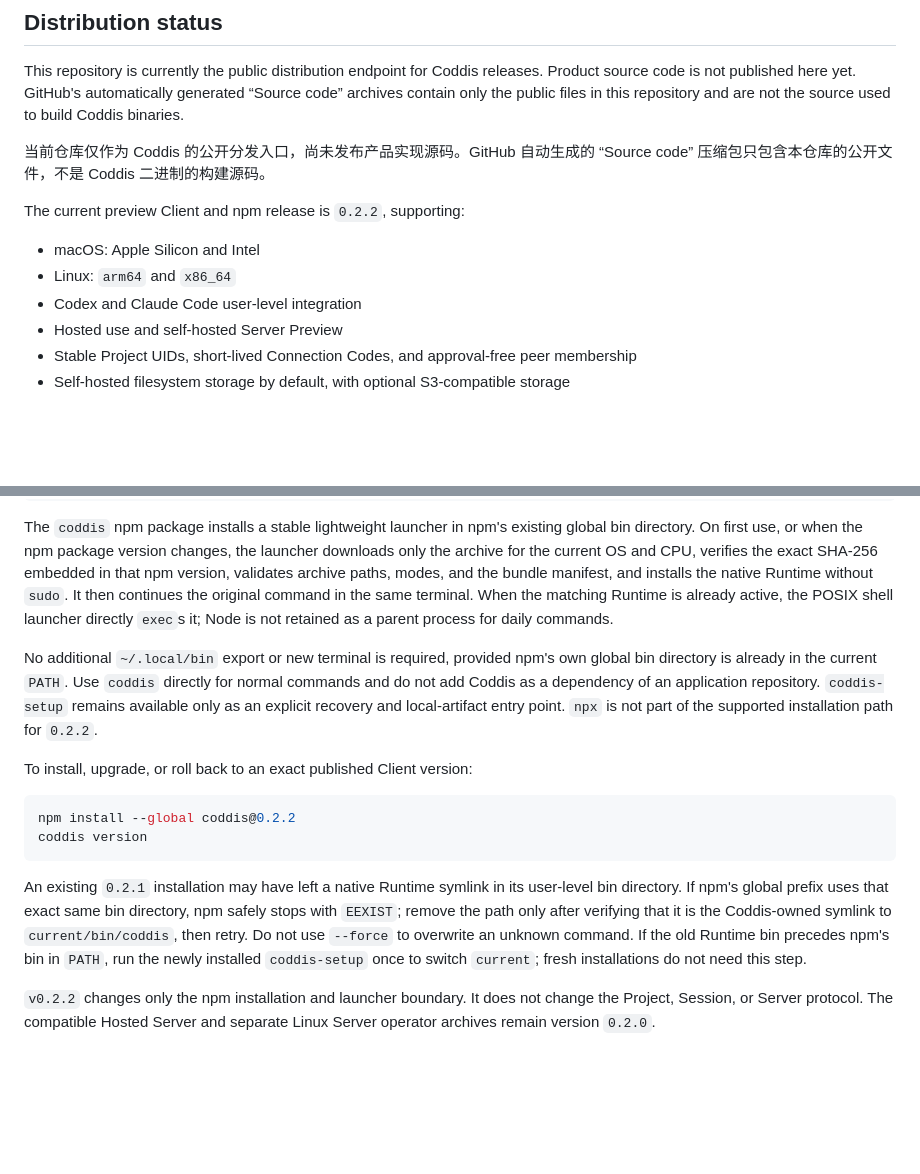
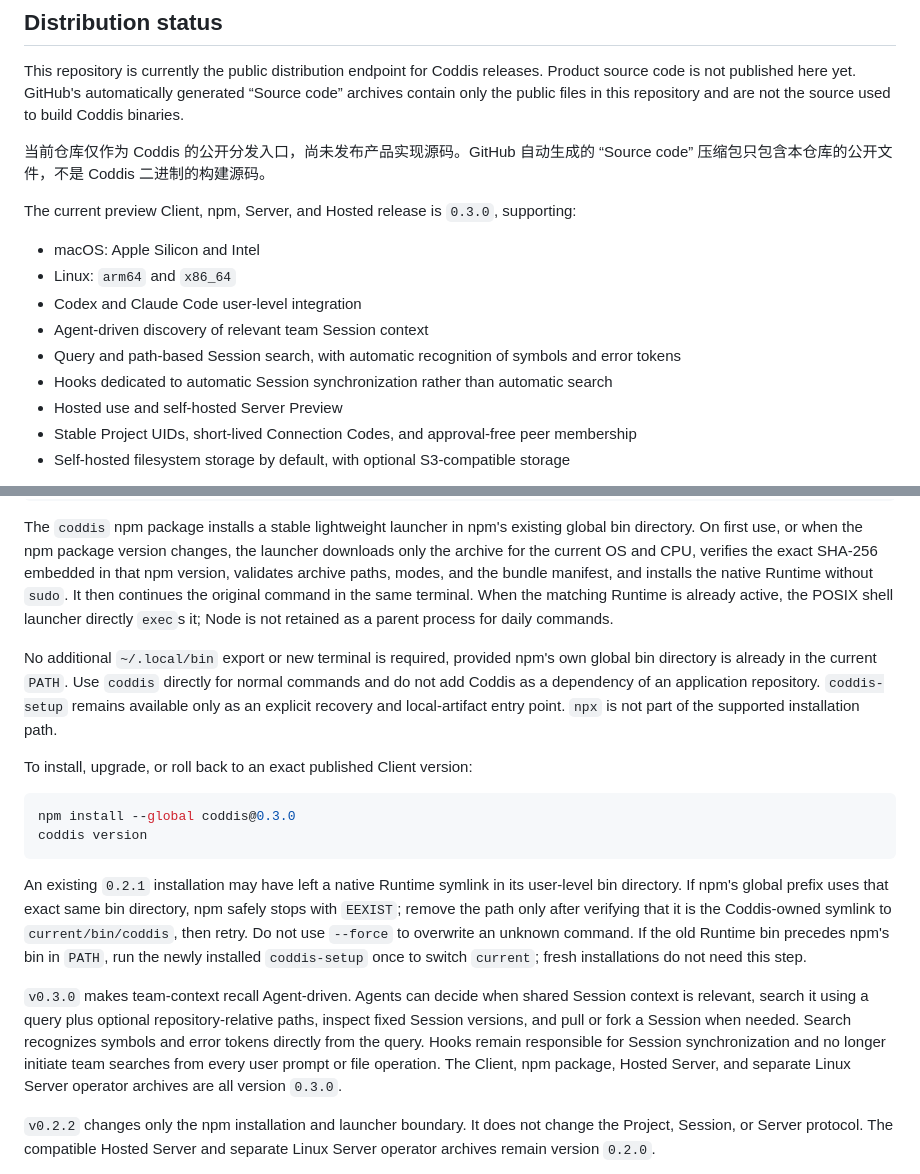
Before and after one commit to xfey/coconet, a Markdown page: README.md, 2 parts joined by grey strips. Drawn GitHub-style; blank space fills up the shorter version.

Commit message:
docs: publish v0.3.0 release information

````diff
--- a/README.md
+++ b/README.md
@@ -10,11 +10,14 @@ This repository is currently the public distribution endpoint for Coddis release
 
 当前仓库仅作为 Coddis 的公开分发入口，尚未发布产品实现源码。GitHub 自动生成的 “Source code” 压缩包只包含本仓库的公开文件，不是 Coddis 二进制的构建源码。
 
-The current preview Client and npm release is `0.2.2`, supporting:
+The current preview Client, npm, Server, and Hosted release is `0.3.0`, supporting:
 
 - macOS: Apple Silicon and Intel
 - Linux: `arm64` and `x86_64`
 - Codex and Claude Code user-level integration
+- Agent-driven discovery of relevant team Session context
+- Query and path-based Session search, with automatic recognition of symbols and error tokens
+- Hooks dedicated to automatic Session synchronization rather than automatic search
 - Hosted use and self-hosted Server Preview
 - Stable Project UIDs, short-lived Connection Codes, and approval-free peer membership
 - Self-hosted filesystem storage by default, with optional S3-compatible storage
@@ -32,16 +35,18 @@ coddis version
 
 The `coddis` npm package installs a stable lightweight launcher in npm's existing global bin directory. On first use, or when the npm package version changes, the launcher downloads only the archive for the current OS and CPU, verifies the exact SHA-256 embedded in that npm version, validates archive paths, modes, and the bundle manifest, and installs the native Runtime without `sudo`. It then continues the original command in the same terminal. When the matching Runtime is already active, the POSIX shell launcher directly `exec`s it; Node is not retained as a parent process for daily commands.
 
-No additional `~/.local/bin` export or new terminal is required, provided npm's own global bin directory is already in the current `PATH`. Use `coddis` directly for normal commands and do not add Coddis as a dependency of an application repository. `coddis-setup` remains available only as an explicit recovery and local-artifact entry point. `npx` is not part of the supported installation path for `0.2.2`.
+No additional `~/.local/bin` export or new terminal is required, provided npm's own global bin directory is already in the current `PATH`. Use `coddis` directly for normal commands and do not add Coddis as a dependency of an application repository. `coddis-setup` remains available only as an explicit recovery and local-artifact entry point. `npx` is not part of the supported installation path.
 
 To install, upgrade, or roll back to an exact published Client version:
 
 ```bash
-npm install --global coddis@0.2.2
+npm install --global coddis@0.3.0
 coddis version
 ```
 
 An existing `0.2.1` installation may have left a native Runtime symlink in its user-level bin directory. If npm's global prefix uses that exact same bin directory, npm safely stops with `EEXIST`; remove the path only after verifying that it is the Coddis-owned symlink to `current/bin/coddis`, then retry. Do not use `--force` to overwrite an unknown command. If the old Runtime bin precedes npm's bin in `PATH`, run the newly installed `coddis-setup` once to switch `current`; fresh installations do not need this step.
+
+`v0.3.0` makes team-context recall Agent-driven. Agents can decide when shared Session context is relevant, search it using a query plus optional repository-relative paths, inspect fixed Session versions, and pull or fork a Session when needed. Search recognizes symbols and error tokens directly from the query. Hooks remain responsible for Session synchronization and no longer initiate team searches from every user prompt or file operation. The Client, npm package, Hosted Server, and separate Linux Server operator archives are all version `0.3.0`.
 
 `v0.2.2` changes only the npm installation and launcher boundary. It does not change the Project, Session, or Server protocol. The compatible Hosted Server and separate Linux Server operator archives remain version `0.2.0`.
 
````
Also changed, not shown: RELEASE_NOTES_v0.3.0.md (added, +26 -0 lines).
